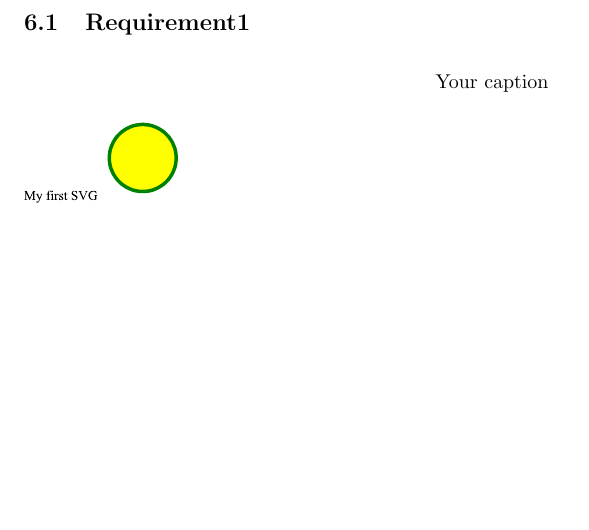
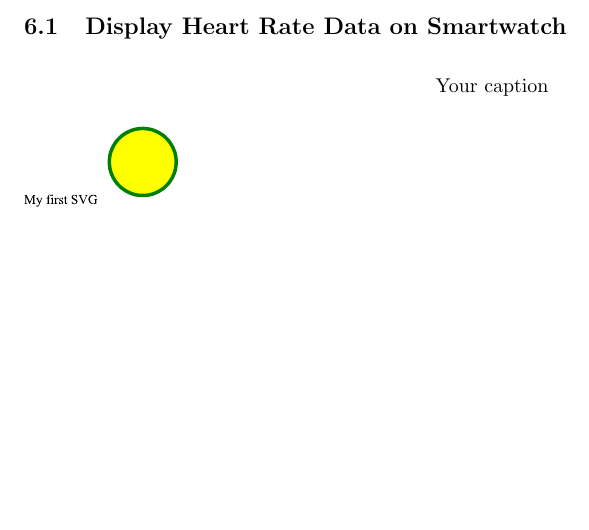
Before and after one commit to larsfriese/swea-team5group6, a LaTeX document (Group6_Team5.tex): part of page 28 of 29, cut at the place of the change. Compiled offline with pdfLaTeX.

Commit message:
New change made

```diff
--- a/Group6_Team5.tex
+++ b/Group6_Team5.tex
@@ -251,7 +251,7 @@
 
 
 \section{Stefan Nguyen}
-	\subsection{Requirement1}
+	\subsection{Display Heart Rate Data on Smartwatch}
 		\begin{figure}[h!]
 		    \centering
 		    \captionsetup{labelformat=empty}
```
Also changed, not shown: 2 other files.
